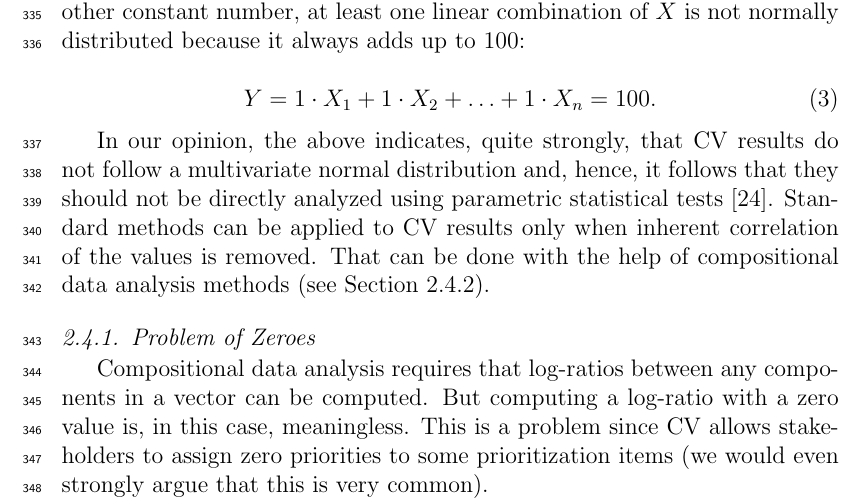
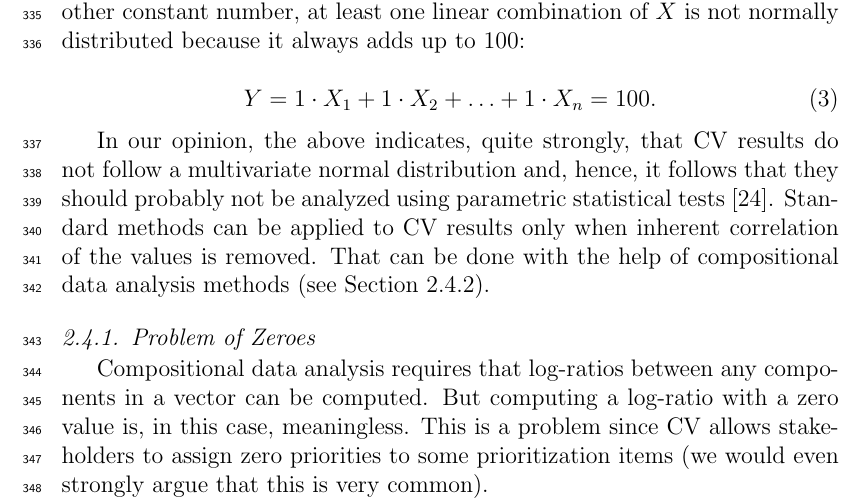
Before and after one commit to treasurekeeper/CV, a LaTeX paper (01main.tex, which reads 25coda.tex): part of page 13 of 49, cut so that both start at the same text. Compiled offline with pdfLaTeX.

Commit message:
- Final changes

```diff
--- a/25coda.tex
+++ b/25coda.tex
@@ -71,7 +71,8 @@ of $X$ is not normally distributed because it always adds up to
 
 In our opinion, the above indicates, quite strongly,
 that CV results do not follow a multivariate normal distribution
-and, hence, it follows that they should not be directly analyzed using parametric statistical tests \cite{Pawlowsky-Glahn2006}.
+and, hence, it follows that they should probably not be
+analyzed using parametric statistical tests \cite{Pawlowsky-Glahn2006}.
 Standard methods can be applied to CV results only when inherent correlation of the values is removed.
 That can be done with the help of compositional data analysis methods (see Section \ref{Isometric-Logratio-Transformation}).
 
```
Also changed, not shown: 01main.pdf.
